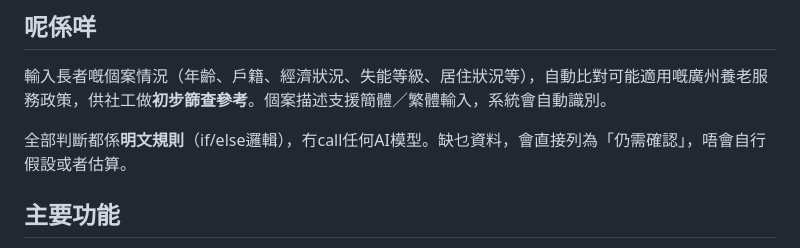
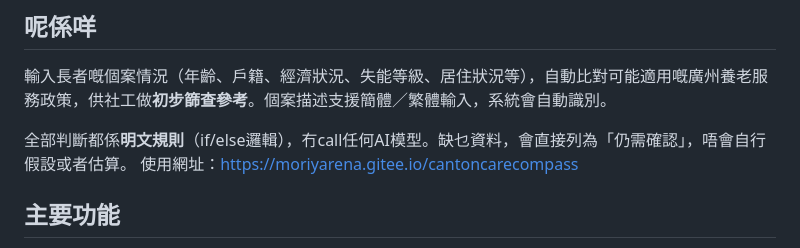
Before and after one commit to Loegunn/cantoncarecompass, a Markdown page: README.md, the part around the change. Drawn GitHub-style.

```diff
--- a/README.md
+++ b/README.md
@@ -7,6 +7,7 @@
 輸入長者嘅個案情況（年齡、戶籍、經濟狀況、失能等級、居住狀況等），自動比對可能適用嘅廣州養老服務政策，供社工做**初步篩查參考**。個案描述支援簡體／繁體輸入，系統會自動識別。
 
 全部判斷都係**明文規則**（if/else邏輯），冇call任何AI模型。缺乜資料，會直接列為「仍需確認」，唔會自行假設或者估算。
+使用網址：https://moriyarena.gitee.io/cantoncarecompass
 
 ## 主要功能
 
```
